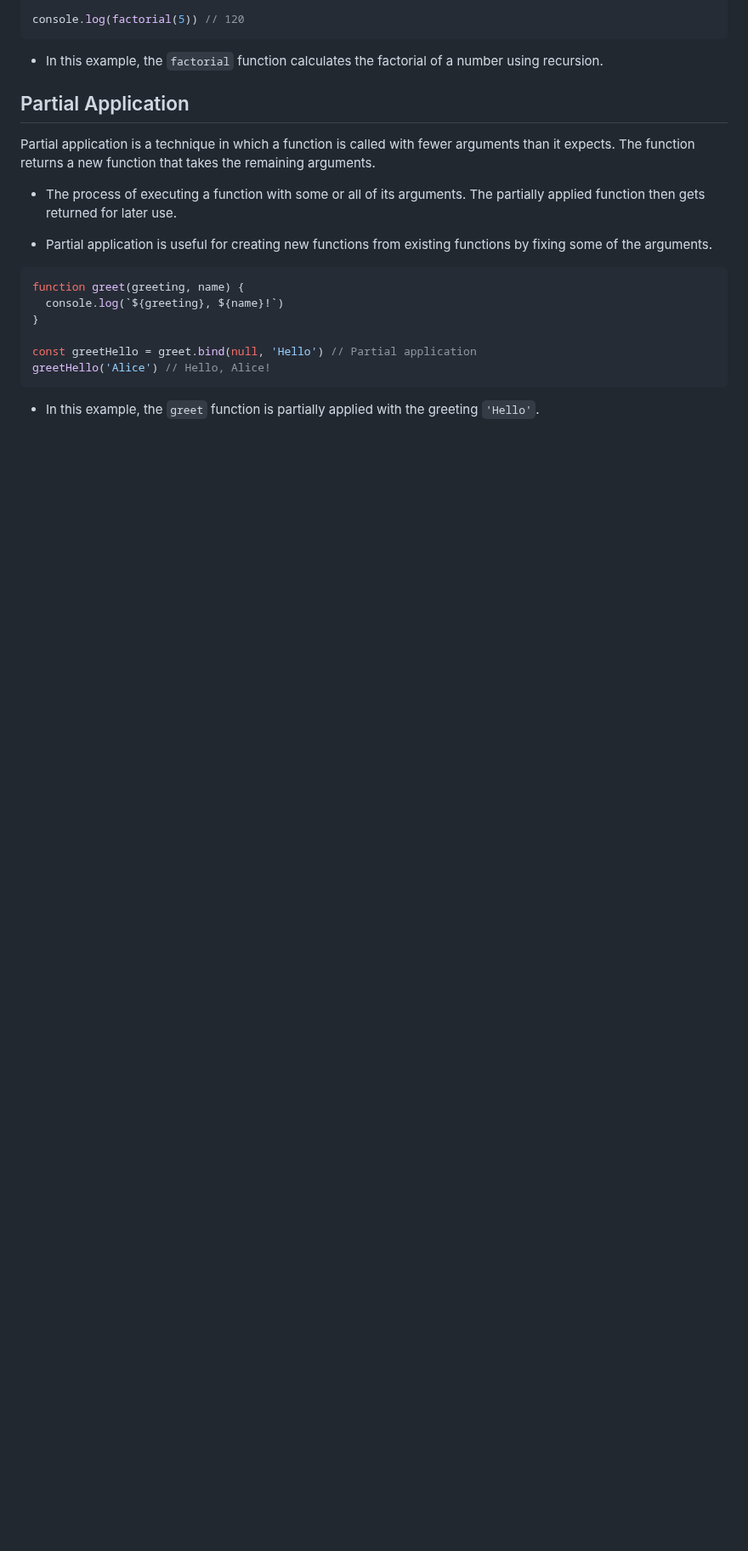
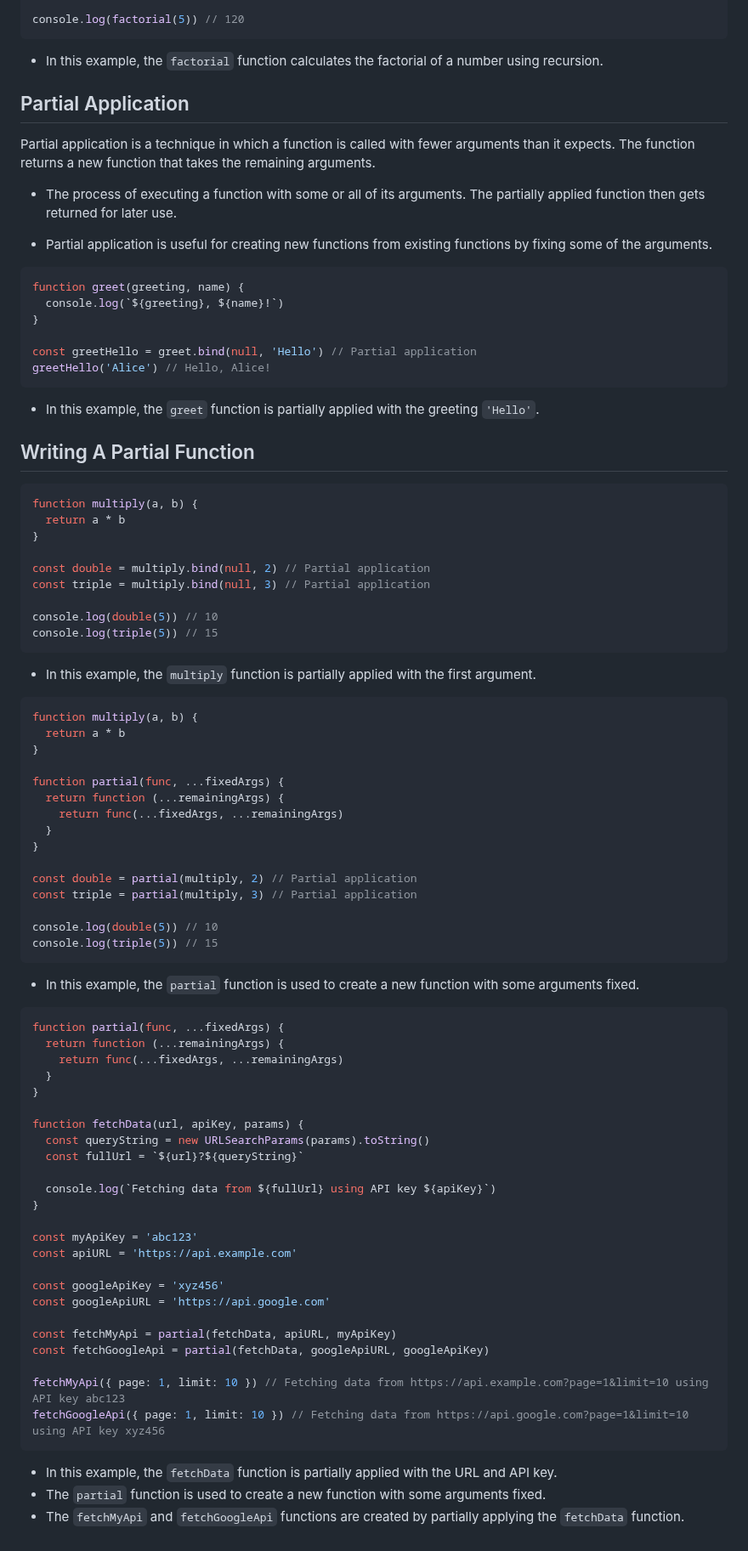
Before and after one commit to Mig-uel/advanced-js, a Markdown page: functional-programming/notes.md, the part around the change. Shown at 85% size. Rendered like a GitHub page; blank space fills up the shorter version.

Commit message:
feat: Add examples of partial application in functional programming
- Introduced examples demonstrating partial application using
  both `bind` and a custom `partial` function.
- Enhanced understanding of how to create functions with
  fixed arguments for better code reusability.

````diff
--- a/functional-programming/notes.md
+++ b/functional-programming/notes.md
@@ -292,3 +292,70 @@ greetHello('Alice') // Hello, Alice!
 ```
 
 - In this example, the `greet` function is partially applied with the greeting `'Hello'`.
+
+## Writing A Partial Function
+
+```js
+function multiply(a, b) {
+  return a * b
+}
+
+const double = multiply.bind(null, 2) // Partial application
+const triple = multiply.bind(null, 3) // Partial application
+
+console.log(double(5)) // 10
+console.log(triple(5)) // 15
+```
+
+- In this example, the `multiply` function is partially applied with the first argument.
+
+```js
+function multiply(a, b) {
+  return a * b
+}
+
+function partial(func, ...fixedArgs) {
+  return function (...remainingArgs) {
+    return func(...fixedArgs, ...remainingArgs)
+  }
+}
+
+const double = partial(multiply, 2) // Partial application
+const triple = partial(multiply, 3) // Partial application
+
+console.log(double(5)) // 10
+console.log(triple(5)) // 15
+```
+
+- In this example, the `partial` function is used to create a new function with some arguments fixed.
+
+```js
+function partial(func, ...fixedArgs) {
+  return function (...remainingArgs) {
+    return func(...fixedArgs, ...remainingArgs)
+  }
+}
+
+function fetchData(url, apiKey, params) {
+  const queryString = new URLSearchParams(params).toString()
+  const fullUrl = `${url}?${queryString}`
+
+  console.log(`Fetching data from ${fullUrl} using API key ${apiKey}`)
+}
+
+const myApiKey = 'abc123'
+const apiURL = 'https://api.example.com'
+
+const googleApiKey = 'xyz456'
+const googleApiURL = 'https://api.google.com'
+
+const fetchMyApi = partial(fetchData, apiURL, myApiKey)
+const fetchGoogleApi = partial(fetchData, googleApiURL, googleApiKey)
+
+fetchMyApi({ page: 1, limit: 10 }) // Fetching data from https://api.example.com?page=1&limit=10 using API key abc123
+fetchGoogleApi({ page: 1, limit: 10 }) // Fetching data from https://api.google.com?page=1&limit=10 using API key xyz456
+```
+
+- In this example, the `fetchData` function is partially applied with the URL and API key.
+- The `partial` function is used to create a new function with some arguments fixed.
+- The `fetchMyApi` and `fetchGoogleApi` functions are created by partially applying the `fetchData` function.
````
